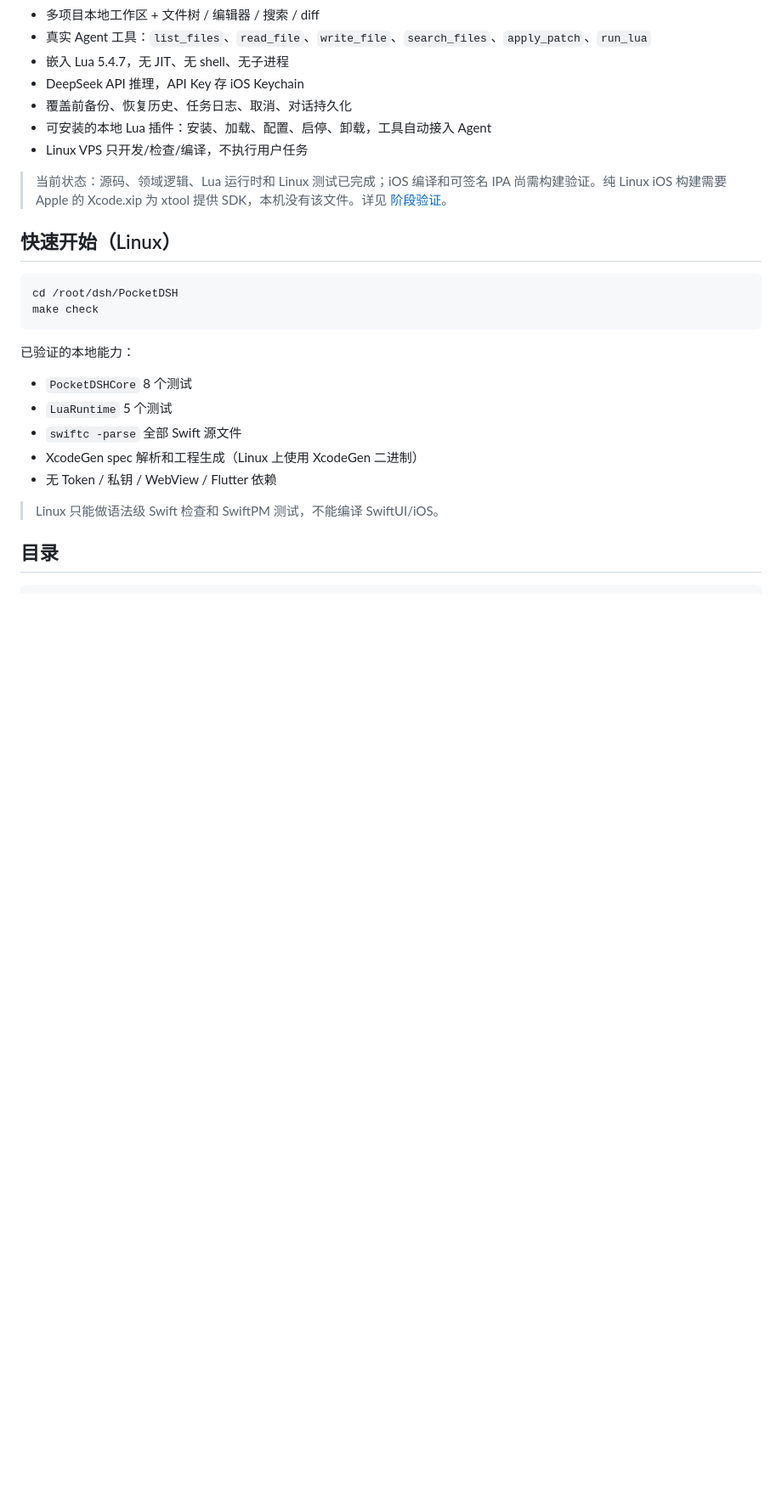
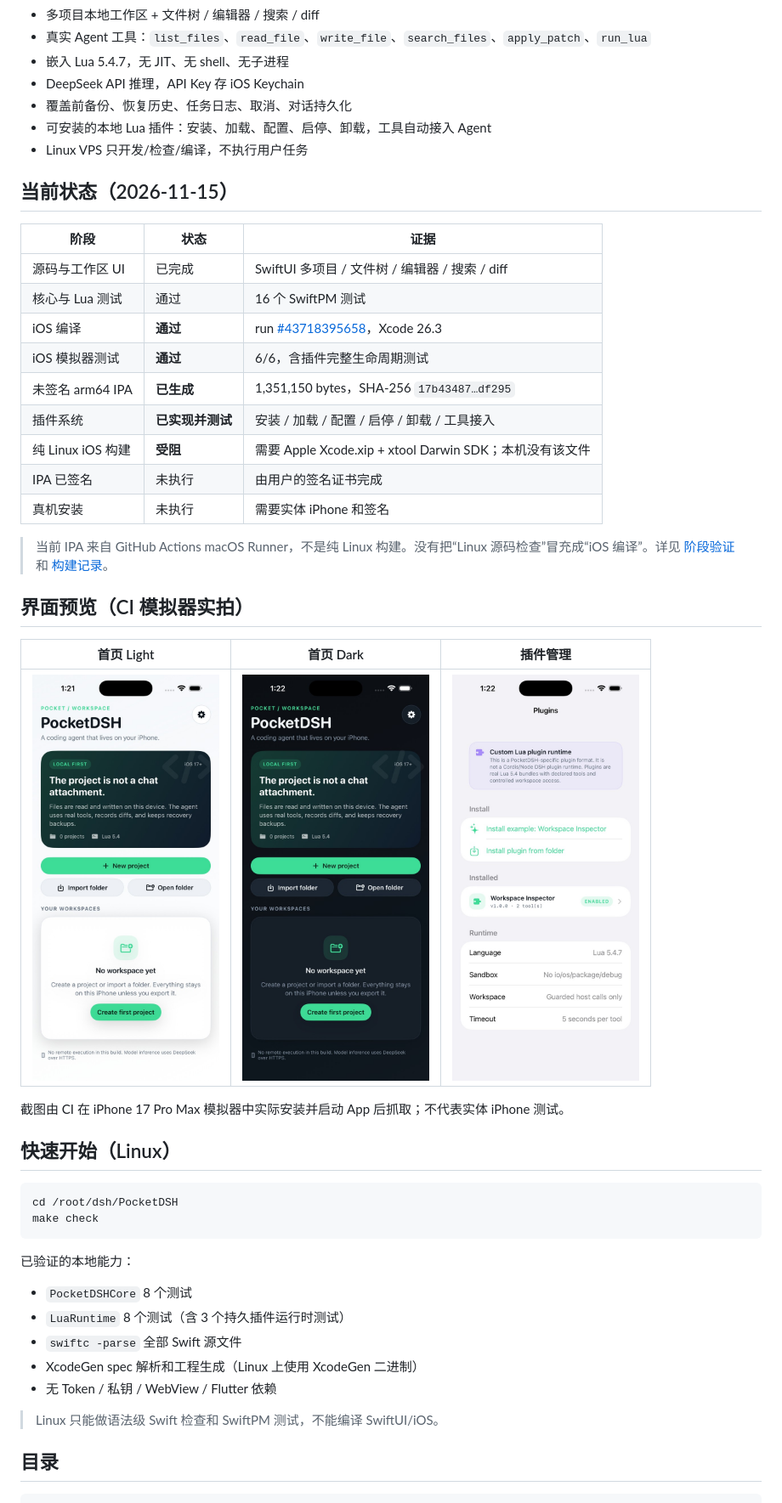
Before and after one commit to zqlnys/PocketDSH, a Markdown page: README.md, the part around one of its changes. Shown at 85% size. Rendered like a GitHub page; pictures changed too: docs/screenshots/home-dark.jpg (added), docs/screenshots/home-light.jpg (added), docs/screenshots/plugins.jpg (added); blank space fills up the shorter version.

```diff
--- a/README.md
+++ b/README.md
@@ -11,7 +11,29 @@
 - 可安装的本地 Lua 插件：安装、加载、配置、启停、卸载，工具自动接入 Agent
 - Linux VPS 只开发/检查/编译，不执行用户任务
 
-> 当前状态：源码、领域逻辑、Lua 运行时和 Linux 测试已完成；iOS 编译和可签名 IPA 尚需构建验证。纯 Linux iOS 构建需要 Apple 的 Xcode.xip 为 xtool 提供 SDK，本机没有该文件。详见 [阶段验证](docs/PHASE1-VALIDATION.md)。
+## 当前状态（2026-11-15）
+
+| 阶段 | 状态 | 证据 |
+| --- | --- | --- |
+| 源码与工作区 UI | 已完成 | SwiftUI 多项目 / 文件树 / 编辑器 / 搜索 / diff |
+| 核心与 Lua 测试 | 通过 | 16 个 SwiftPM 测试 |
+| iOS 编译 | **通过** | run [#43718395658](https://github.com/zqlnys/PocketDSH/actions/runs/43718395658)，Xcode 26.3 |
+| iOS 模拟器测试 | **通过** | 6/6，含插件完整生命周期测试 |
+| 未签名 arm64 IPA | **已生成** | 1,351,150 bytes，SHA-256 `17b43487…df295` |
+| 插件系统 | **已实现并测试** | 安装 / 加载 / 配置 / 启停 / 卸载 / 工具接入 |
+| 纯 Linux iOS 构建 | **受阻** | 需要 Apple Xcode.xip + xtool Darwin SDK；本机没有该文件 |
+| IPA 已签名 | 未执行 | 由用户的签名证书完成 |
+| 真机安装 | 未执行 | 需要实体 iPhone 和签名 |
+
+> 当前 IPA 来自 GitHub Actions macOS Runner，不是纯 Linux 构建。没有把“Linux 源码检查”冒充成“iOS 编译”。详见 [阶段验证](docs/PHASE1-VALIDATION.md) 和 [构建记录](docs/BUILD.md)。
+
+## 界面预览（CI 模拟器实拍）
+
+| 首页 Light | 首页 Dark | 插件管理 |
+| --- | --- | --- |
+| <img src="docs/screenshots/home-light.jpg" width="220" alt="PocketDSH home light"> | <img src="docs/screenshots/home-dark.jpg" width="220" alt="PocketDSH home dark"> | <img src="docs/screenshots/plugins.jpg" width="220" alt="PocketDSH plugins"> |
+
+截图由 CI 在 iPhone 17 Pro Max 模拟器中实际安装并启动 App 后抓取；不代表实体 iPhone 测试。
 
 ## 快速开始（Linux）
 
@@ -23,7 +45,7 @@ make check
 已验证的本地能力：
 
 - `PocketDSHCore` 8 个测试
-- `LuaRuntime` 5 个测试
+- `LuaRuntime` 8 个测试（含 3 个持久插件运行时测试）
 - `swiftc -parse` 全部 Swift 源文件
 - XcodeGen spec 解析和工程生成（Linux 上使用 XcodeGen 二进制）
 - 无 Token / 私钥 / WebView / Flutter 依赖
```
Also changed, not shown: other parts of README.md (+5 -2 lines), docs/BUILD-INSTALL.md (+14 -4 lines), docs/BUILD.md (added, +118 -0 lines), docs/PHASE1-VALIDATION.md (+10 -16 lines), 1 other file.
